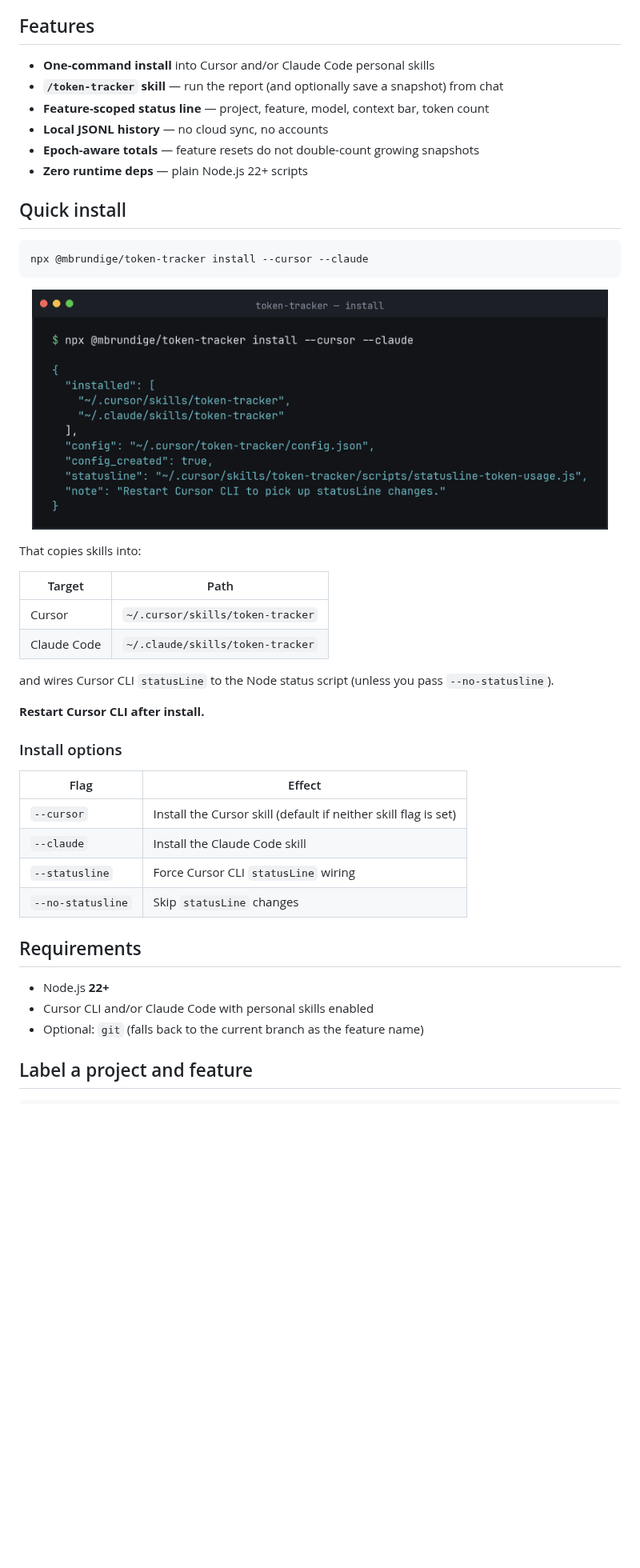
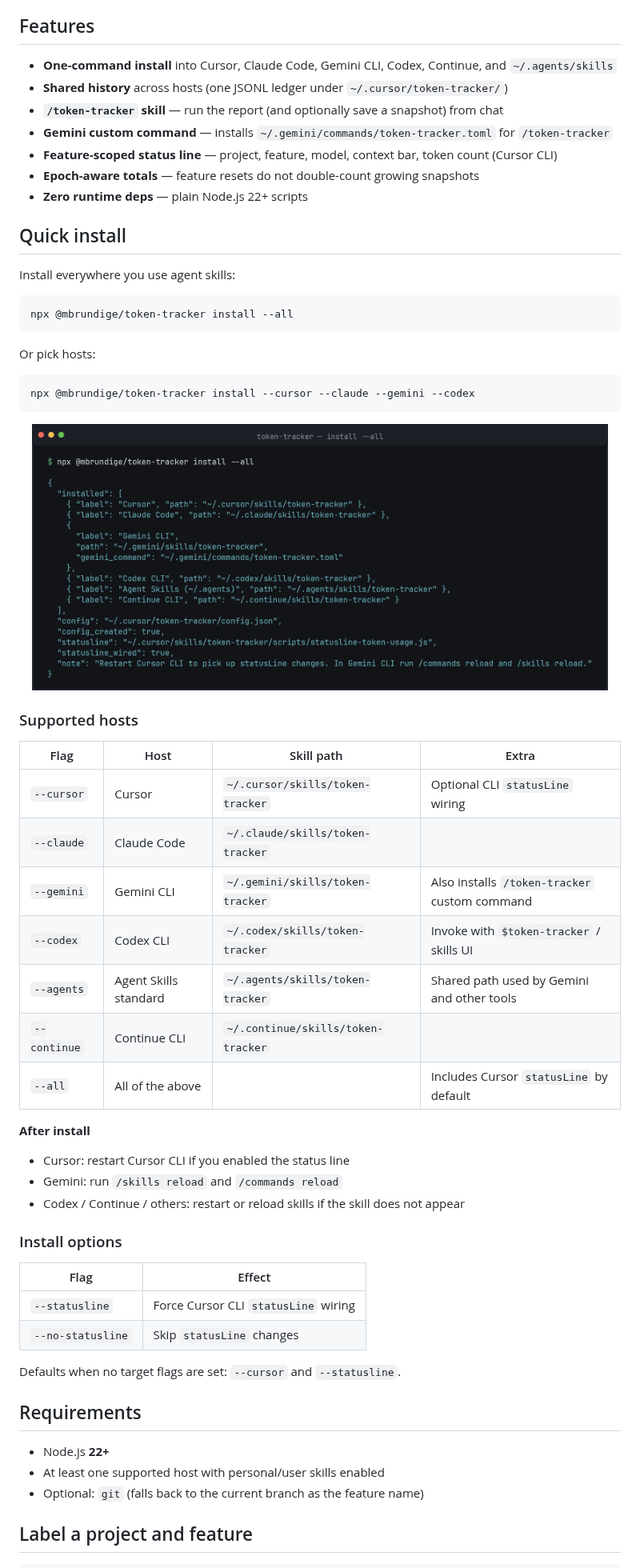
Before and after one commit to BowmanStephen/token-tracker, a Markdown page: README.md, the part around one of its changes. Shown at 80% size. Drawn GitHub-style; pictures changed too: docs/screenshots/install.png; blank space fills up the shorter version.

````diff
--- a/README.md
+++ b/README.md
@@ -24,47 +24,63 @@ Switching project or feature resets the status-line counter for that scope, so e
 
 ## Features
 
-- **One-command install** into Cursor and/or Claude Code personal skills
+- **One-command install** into Cursor, Claude Code, Gemini CLI, Codex, Continue, and `~/.agents/skills`
+- **Shared history** across hosts (one JSONL ledger under `~/.cursor/token-tracker/`)
 - **`/token-tracker` skill** — run the report (and optionally save a snapshot) from chat
-- **Feature-scoped status line** — project, feature, model, context bar, token count
-- **Local JSONL history** — no cloud sync, no accounts
+- **Gemini custom command** — installs `~/.gemini/commands/token-tracker.toml` for `/token-tracker`
+- **Feature-scoped status line** — project, feature, model, context bar, token count (Cursor CLI)
 - **Epoch-aware totals** — feature resets do not double-count growing snapshots
 - **Zero runtime deps** — plain Node.js 22+ scripts
 
 ## Quick install
 
+Install everywhere you use agent skills:
+
 ```bash
-npx @mbrundige/token-tracker install --cursor --claude
+npx @mbrundige/token-tracker install --all
+```
+
+Or pick hosts:
+
+```bash
+npx @mbrundige/token-tracker install --cursor --claude --gemini --codex
 ```
 
 <p align="center">
   <img src="docs/screenshots/install.png" alt="token-tracker install output" width="720" />
 </p>
 
-That copies skills into:
+### Supported hosts
 
-| Target | Path |
-| --- | --- |
-| Cursor | `~/.cursor/skills/token-tracker` |
-| Claude Code | `~/.claude/skills/token-tracker` |
+| Flag | Host | Skill path | Extra |
+| --- | --- | --- | --- |
+| `--cursor` | Cursor | `~/.cursor/skills/token-tracker` | Optional CLI `statusLine` wiring |
+| `--claude` | Claude Code | `~/.claude/skills/token-tracker` | |
+| `--gemini` | Gemini CLI | `~/.gemini/skills/token-tracker` | Also installs `/token-tracker` custom command |
+| `--codex` | Codex CLI | `~/.codex/skills/token-tracker` | Invoke with `$token-tracker` / skills UI |
+| `--agents` | Agent Skills standard | `~/.agents/skills/token-tracker` | Shared path used by Gemini and other tools |
+| `--continue` | Continue CLI | `~/.continue/skills/token-tracker` | |
+| `--all` | All of the above | | Includes Cursor `statusLine` by default |
 
-and wires Cursor CLI `statusLine` to the Node status script (unless you pass `--no-statusline`).
+**After install**
 
-**Restart Cursor CLI after install.**
+- Cursor: restart Cursor CLI if you enabled the status line
+- Gemini: run `/skills reload` and `/commands reload`
+- Codex / Continue / others: restart or reload skills if the skill does not appear
 
 ### Install options
 
 | Flag | Effect |
 | --- | --- |
-| `--cursor` | Install the Cursor skill (default if neither skill flag is set) |
-| `--claude` | Install the Claude Code skill |
 | `--statusline` | Force Cursor CLI `statusLine` wiring |
 | `--no-statusline` | Skip `statusLine` changes |
+
+Defaults when no target flags are set: `--cursor` and `--statusline`.
 
 ## Requirements
 
 - Node.js **22+**
-- Cursor CLI and/or Claude Code with personal skills enabled
+- At least one supported host with personal/user skills enabled
 - Optional: `git` (falls back to the current branch as the feature name)
 
 ## Label a project and feature
````
Also changed, not shown: other parts of README.md (+24 -11 lines), agents/SKILL.md (added, +89 -0 lines), claude/SKILL.md (+60 -11 lines), codex/SKILL.md (added, +89 -0 lines), continue/SKILL.md (added, +89 -0 lines), gemini/SKILL.md (added, +89 -0 lines), templates/SKILL.md (added, +89 -0 lines), 4 other files.
